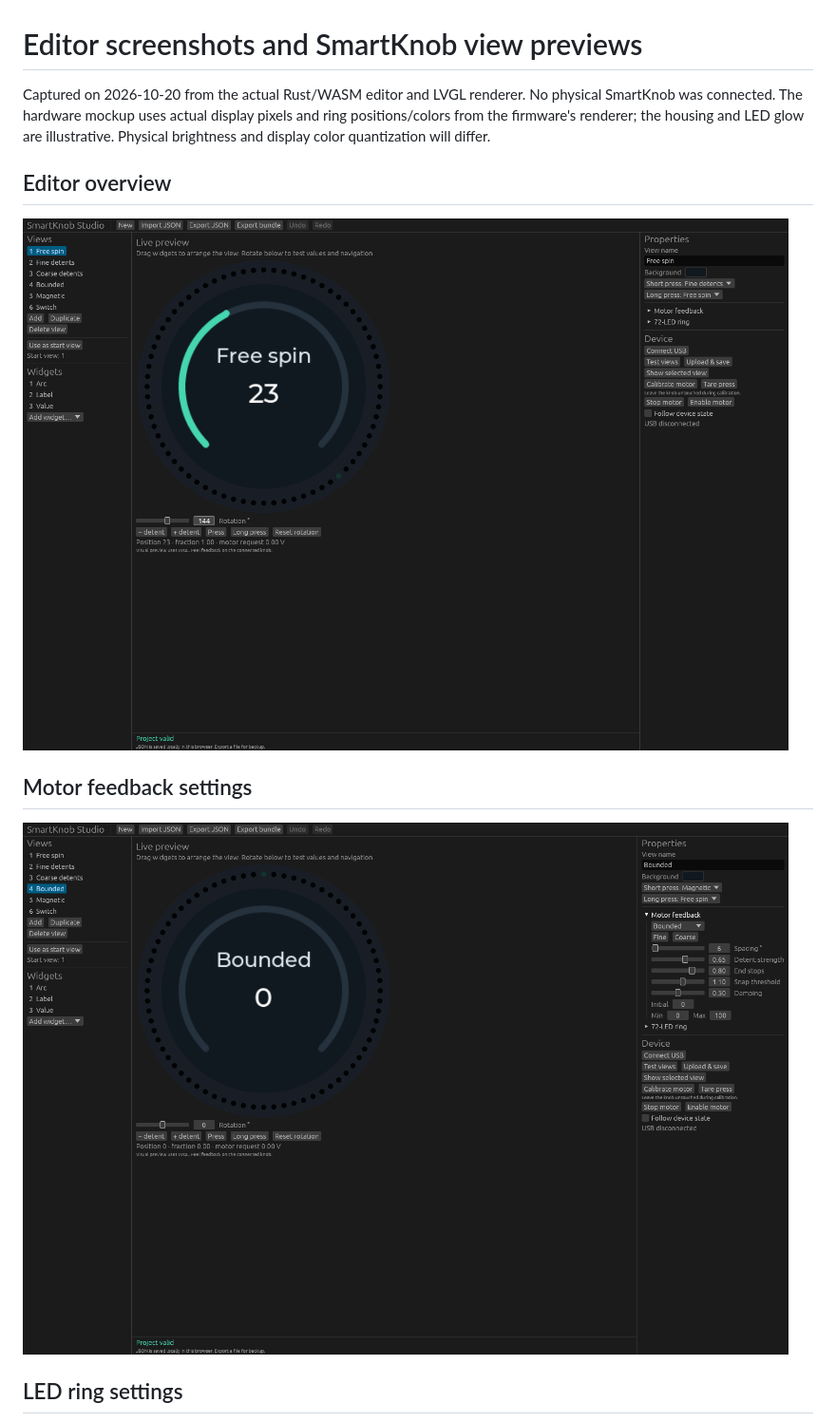
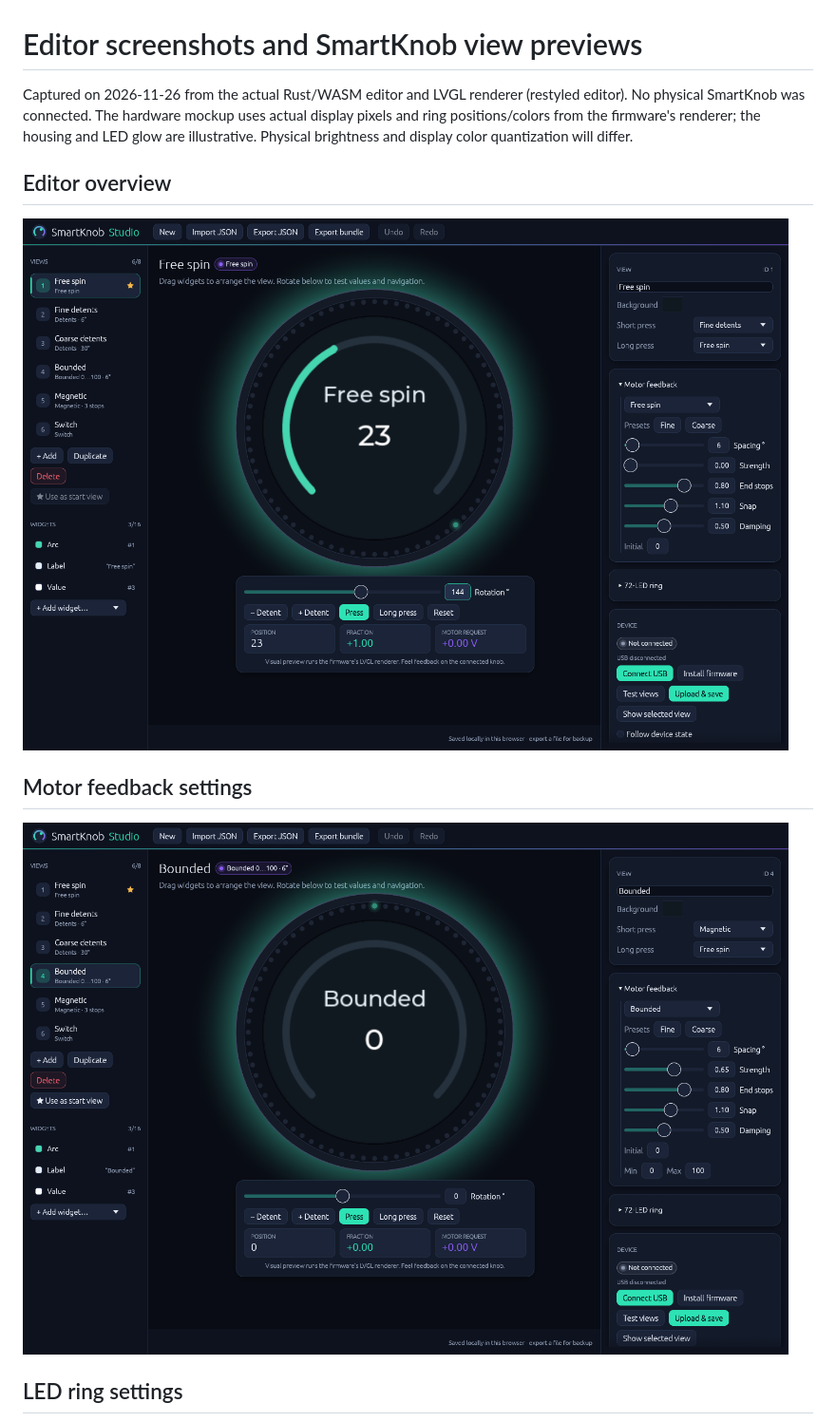
Before and after one commit to nlindahl/smart-knob, a Markdown page: docs/screenshots/README.md, the part around the change. Shown at 95% size. Rendered like a GitHub page; pictures changed too: docs/screenshots/editor-motor-feedback.png, docs/screenshots/editor-overview.png.

```diff
--- a/docs/screenshots/README.md
+++ b/docs/screenshots/README.md
@@ -1,6 +1,6 @@
 # Editor screenshots and SmartKnob view previews
 
-Captured on 2026-10-20 from the actual Rust/WASM editor and LVGL renderer. No physical SmartKnob was connected. The hardware mockup uses actual display pixels and ring positions/colors from the firmware's renderer; the housing and LED glow are illustrative. Physical brightness and display color quantization will differ.
+Captured on 2026-11-26 from the actual Rust/WASM editor and LVGL renderer (restyled editor). No physical SmartKnob was connected. The hardware mockup uses actual display pixels and ring positions/colors from the firmware's renderer; the housing and LED glow are illustrative. Physical brightness and display color quantization will differ.
 
 ## Editor overview
 
```
Also changed, not shown: docs/screenshots/editor-led-ring.png, 6 other files.
